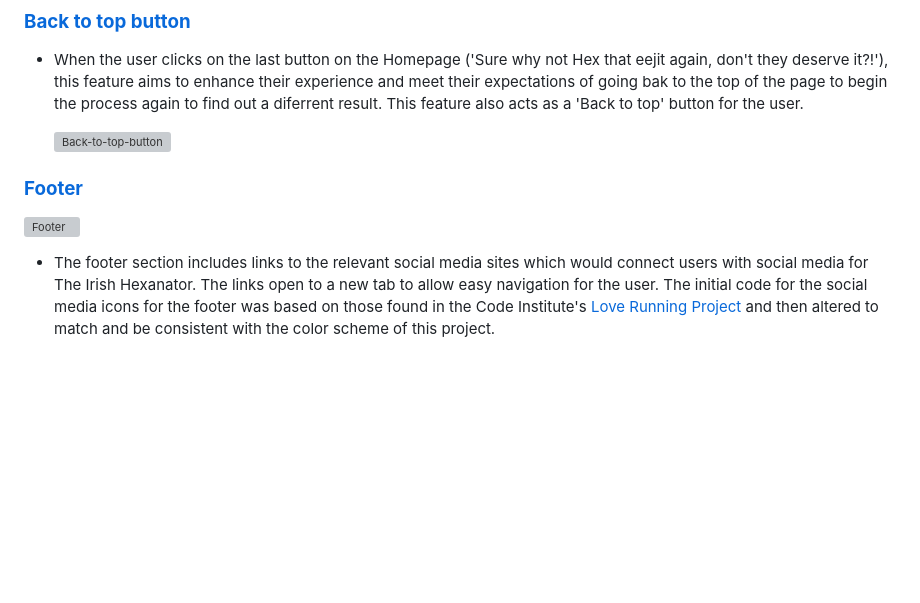
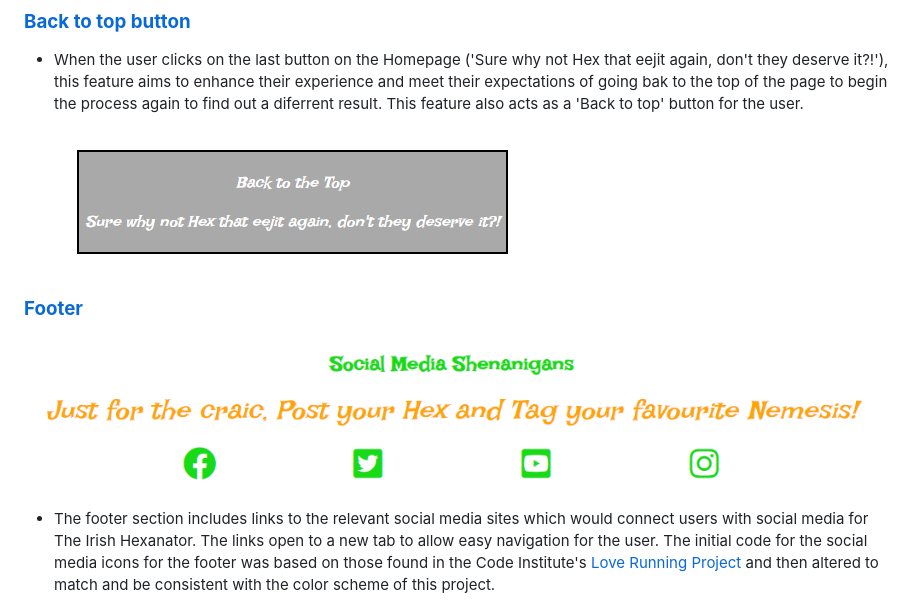
Before and after one commit to ajmccredie/The-Irish-Hexanator, a Markdown page: README.md, the part around one of its changes. Rendered like a GitHub page; pictures changed too: assets/README.md-images/README.md-back-to-top.png (added), assets/README.md-images/README.md-footer.png (added); blank space fills up the shorter version; grey boxes are pictures that could not be loaded.

Commit message:
add images to README.md file

```diff
--- a/README.md
+++ b/README.md
@@ -68,11 +68,11 @@ The website consists of one page:
 
   - When the user clicks on the last button on the Homepage ('Sure why not Hex that eejit again, don't they deserve it?!'), this feature aims to enhance their experience and meet their expectations of going bak to the top of the page to begin the process again to find out a diferrent result. This feature also acts as a 'Back to top' button for the user.
 
-    ![Back-to-top-button]()
+    ![Back-to-top-button](assets/README.md-images/README.md-back-to-top.png)
 
 ### **[Footer](#footer)**
 
-  ![Footer]()
+  ![Footer](assets/README.md-images/README.md-footer.png)
 
   - The footer section includes links to the relevant social media sites which would connect users with social media for The Irish Hexanator. The links open to a new tab to allow easy navigation for the user. The initial code for the social media icons for the footer was based on those found in the Code Institute's [Love Running Project](https://code-institute-org.github.io/love-running-2.0/index.html) and then altered to match and be consistent with the color scheme of this project.
 
```
Also changed, not shown: other parts of README.md (+2 -2 lines), 2 other files.
